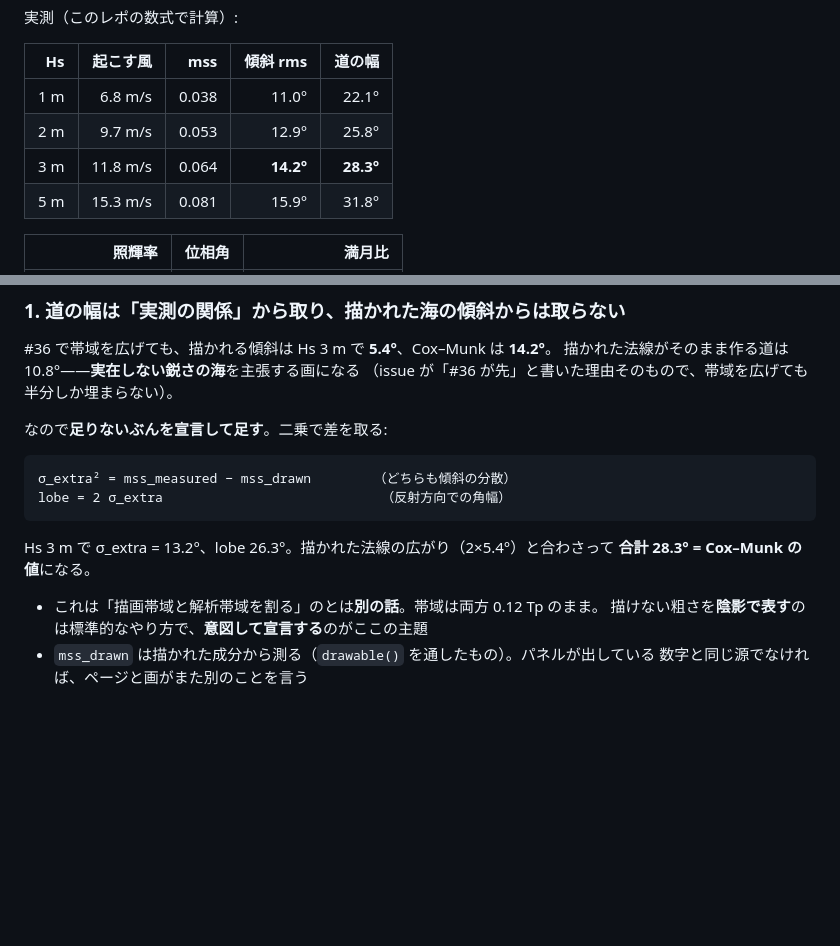
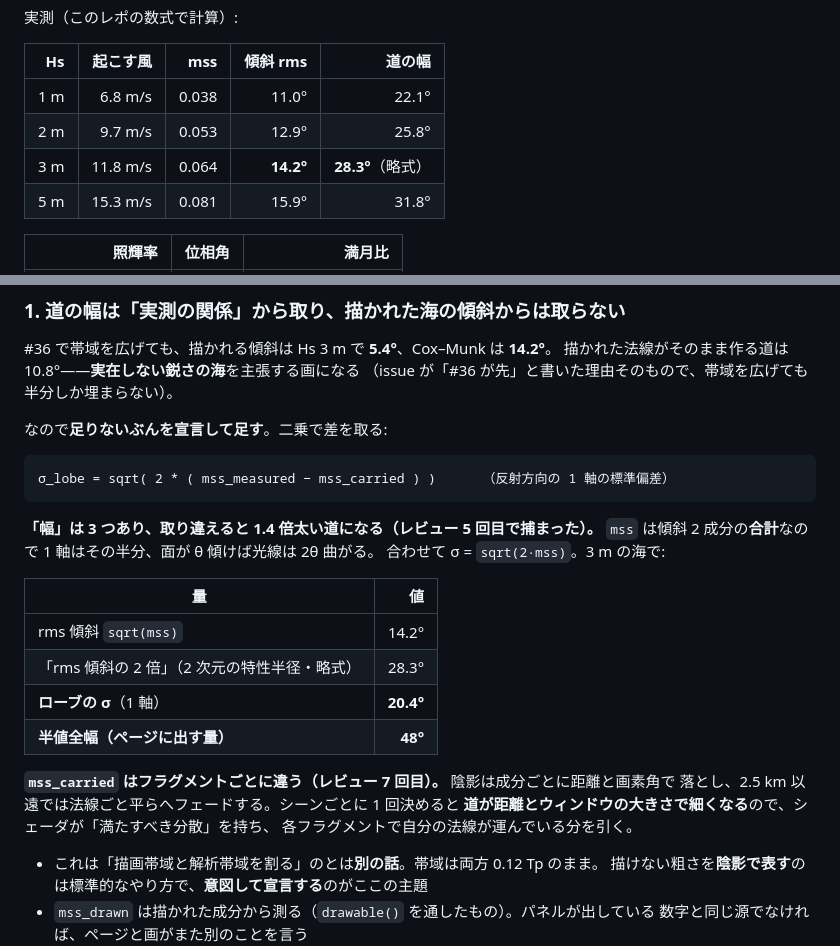
Before and after one commit to fune-gaku/voyage-replay, a Markdown page: plans/reflected-sky-37.md, 2 parts joined by grey strips. GitHub-like rendering; blank space fills up the shorter version.

Commit message:
Record in the plan which width is which
Two of the review's findings were about the same sentence in this file: "the lobe
is twice the missing slope". It is not - `mss` is the total of two components and
a facet turns its ray by twice its tilt, so the lobe wants `sqrt(2 mss)` and the
shorthand is larger by the root of two. And how much is missing is a per-fragment
question, because the shading gives slope up with range.

The plan is where the next person reads the reasoning, so it should carry the
corrected form rather than the one that was wrong for five iterations.

Co-Authored-By: Claude Opus 5 (1M context) <noreply@anthropic.com>
Claude-Session: https://claude.ai/code/session_01XXrt7xSAt2bkxCPgY1a2Ch

````diff
--- a/plans/reflected-sky-37.md
+++ b/plans/reflected-sky-37.md
@@ -23,7 +23,7 @@
 |---:|---:|---:|---:|---:|
 | 1 m | 6.8 m/s | 0.038 | 11.0° | 22.1° |
 | 2 m | 9.7 m/s | 0.053 | 12.9° | 25.8° |
-| 3 m | 11.8 m/s | 0.064 | **14.2°** | **28.3°** |
+| 3 m | 11.8 m/s | 0.064 | **14.2°** | **28.3°**（略式） |
 | 5 m | 15.3 m/s | 0.081 | 15.9° | 31.8° |
 
 | 照輝率 | 位相角 | 満月比 |
@@ -47,12 +47,24 @@
 なので**足りないぶんを宣言して足す**。二乗で差を取る:
 
 ```
-σ_extra² = mss_measured − mss_drawn        （どちらも傾斜の分散）
-lobe = 2 σ_extra                            （反射方向での角幅）
+σ_lobe = sqrt( 2 * ( mss_measured − mss_carried ) )      （反射方向の 1 軸の標準偏差）
 ```
 
-Hs 3 m で σ_extra = 13.2°、lobe 26.3°。描かれた法線の広がり（2×5.4°）と合わさって
-**合計 28.3° = Cox–Munk の値**になる。
+**「幅」は 3 つあり、取り違えると 1.4 倍太い道になる（レビュー 5 回目で捕まった）。**
+`mss` は傾斜 2 成分の**合計**なので 1 軸はその半分、面が θ 傾けば光線は 2θ 曲がる。
+合わせて σ = `sqrt(2·mss)`。3 m の海で:
+
+| 量 | 値 |
+|---|---:|
+| rms 傾斜 `sqrt(mss)` | 14.2° |
+| 「rms 傾斜の 2 倍」（2 次元の特性半径・略式） | 28.3° |
+| **ローブの σ**（1 軸） | **20.4°** |
+| **半値全幅（ページに出す量）** | **48°** |
+
+**`mss_carried` はフラグメントごとに違う（レビュー 7 回目）。** 陰影は成分ごとに距離と画素角で
+落とし、2.5 km 以遠では法線ごと平らへフェードする。シーンごとに 1 回決めると
+**道が距離とウィンドウの大きさで細くなる**ので、シェーダが「満たすべき分散」を持ち、
+各フラグメントで自分の法線が運んでいる分を引く。
 
 - これは「描画帯域と解析帯域を割る」のとは**別の話**。帯域は両方 0.12 Tp のまま。
   描けない粗さを**陰影で表す**のは標準的なやり方で、**意図して宣言する**のがここの主題
````
